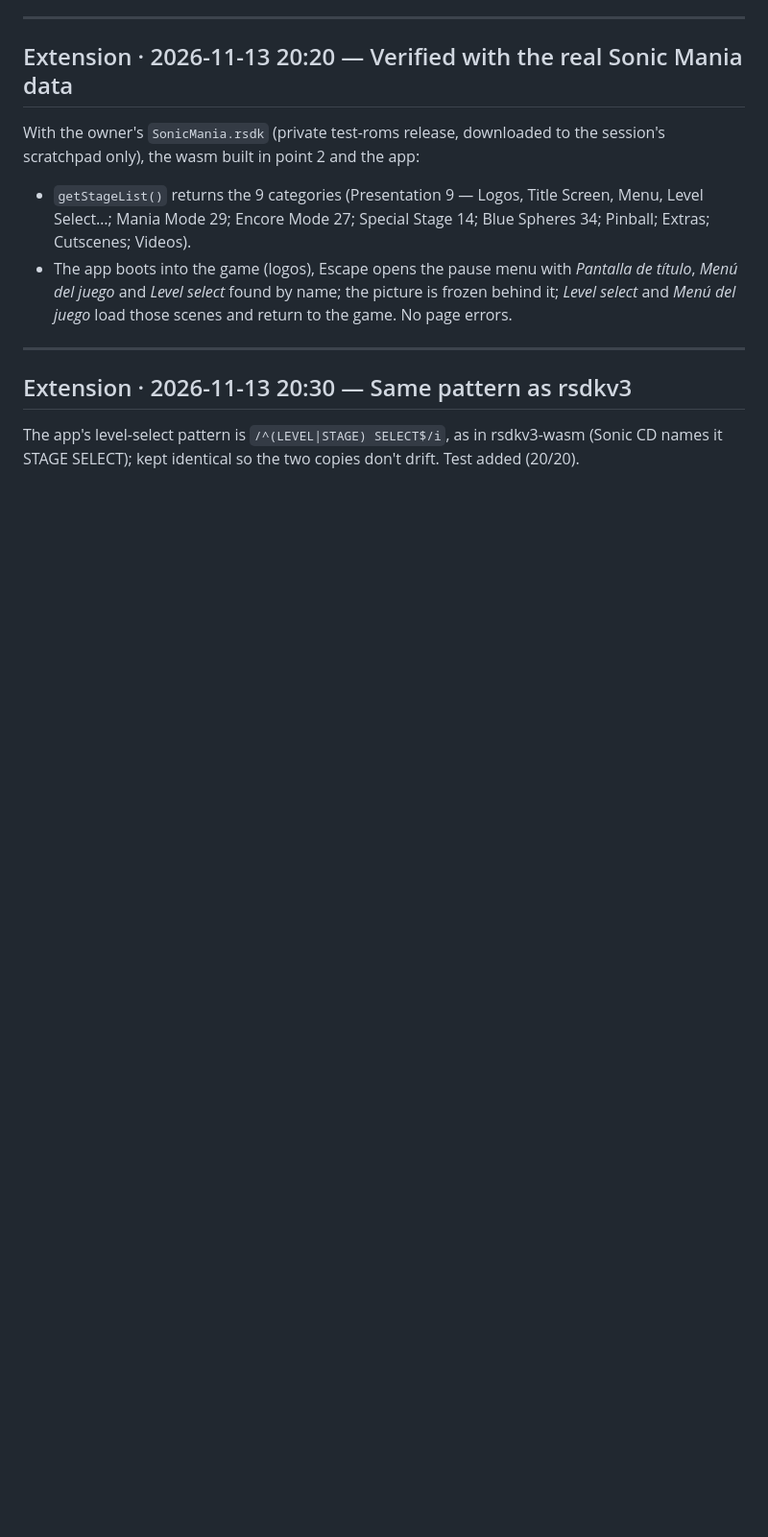
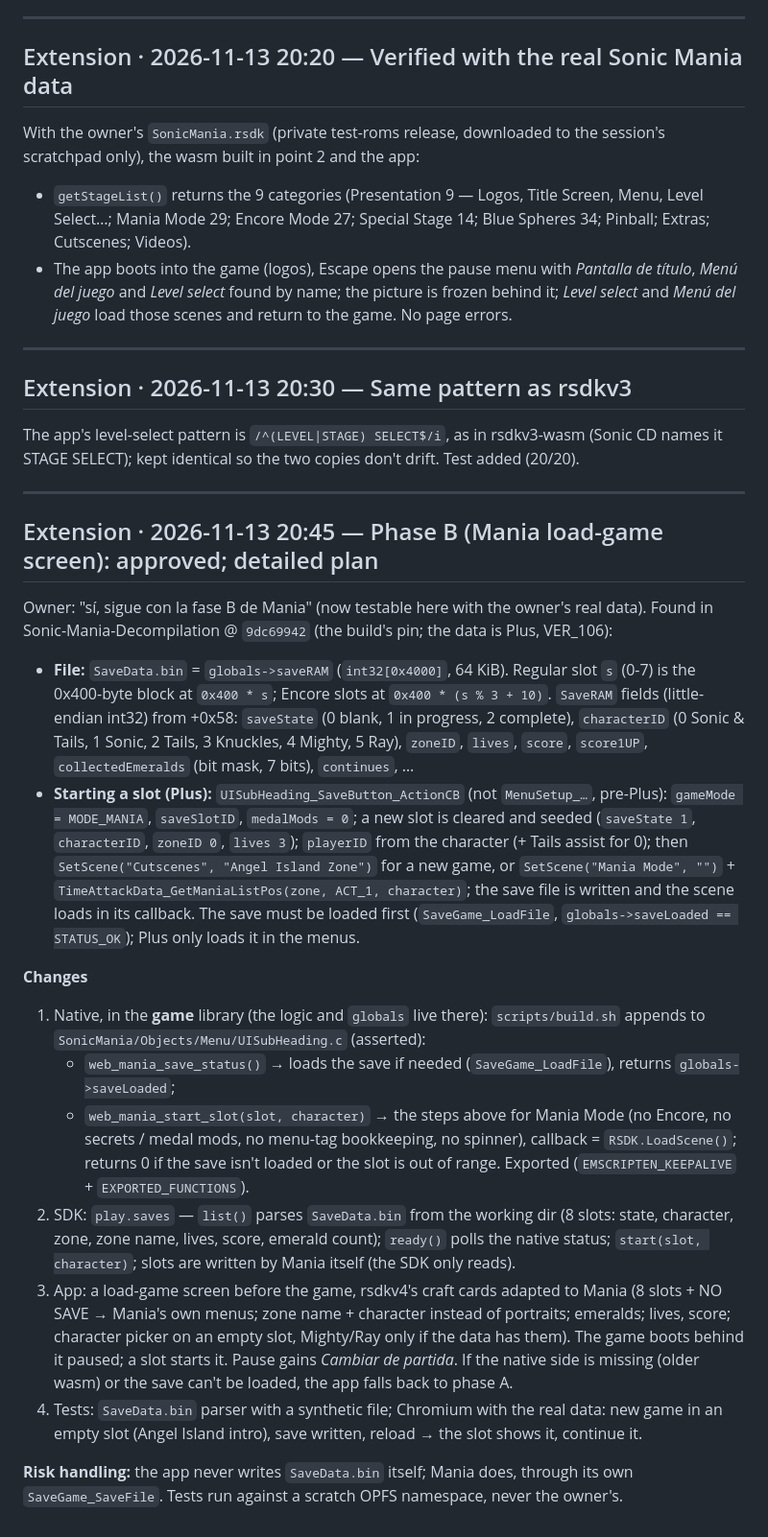
Before and after one commit to wasm-gaming/rsdkv5-wasm, a Markdown page: RECORD/2026-11-13.engine-app-pause-menu.WIP.md, the part around the change. Shown at 96% size. Rendered like a GitHub page; blank space fills up the shorter version.

Commit message:
docs(record): phase B plan for Mania's load-game screen
Co-Authored-By: Claude Opus 5.5 <noreply@anthropic.com>
Claude-Session: https://claude.ai/code/session_01DjKc4xMXnL3rLvAdDr7z9a

```diff
--- a/RECORD/2026-11-13.engine-app-pause-menu.WIP.md
+++ b/RECORD/2026-11-13.engine-app-pause-menu.WIP.md
@@ -156,3 +156,46 @@ scratchpad only), the wasm built in point 2 and the app:
 
 The app's level-select pattern is `/^(LEVEL|STAGE) SELECT$/i`, as in rsdkv3-wasm (Sonic CD
 names it STAGE SELECT); kept identical so the two copies don't drift. Test added (20/20).
+
+---
+
+## Extension · 2026-11-13 20:45 — Phase B (Mania load-game screen): approved; detailed plan
+
+Owner: "sí, sigue con la fase B de Mania" (now testable here with the owner's real data).
+Found in Sonic-Mania-Decompilation @ `9dc69942` (the build's pin; the data is Plus, VER_106):
+
+- **File:** `SaveData.bin` = `globals->saveRAM` (`int32[0x4000]`, 64 KiB). Regular slot `s` (0-7)
+  is the 0x400-byte block at `0x400 * s`; Encore slots at `0x400 * (s % 3 + 10)`. `SaveRAM` fields
+  (little-endian int32) from +0x58: `saveState` (0 blank, 1 in progress, 2 complete), `characterID`
+  (0 Sonic & Tails, 1 Sonic, 2 Tails, 3 Knuckles, 4 Mighty, 5 Ray), `zoneID`, `lives`, `score`,
+  `score1UP`, `collectedEmeralds` (bit mask, 7 bits), `continues`, …
+- **Starting a slot (Plus):** `UISubHeading_SaveButton_ActionCB` (not `MenuSetup_…`, pre-Plus):
+  `gameMode = MODE_MANIA`, `saveSlotID`, `medalMods = 0`; a new slot is cleared and seeded
+  (`saveState 1`, `characterID`, `zoneID 0`, `lives 3`); `playerID` from the character (+ Tails
+  assist for 0); then `SetScene("Cutscenes", "Angel Island Zone")` for a new game, or
+  `SetScene("Mania Mode", "")` + `TimeAttackData_GetManiaListPos(zone, ACT_1, character)`; the save
+  file is written and the scene loads in its callback. The save must be loaded first
+  (`SaveGame_LoadFile`, `globals->saveLoaded == STATUS_OK`); Plus only loads it in the menus.
+
+**Changes**
+1. Native, in the **game** library (the logic and `globals` live there): `scripts/build.sh`
+   appends to `SonicMania/Objects/Menu/UISubHeading.c` (asserted):
+   - `web_mania_save_status()` → loads the save if needed (`SaveGame_LoadFile`), returns
+     `globals->saveLoaded`;
+   - `web_mania_start_slot(slot, character)` → the steps above for Mania Mode (no Encore, no
+     secrets / medal mods, no menu-tag bookkeeping, no spinner), callback = `RSDK.LoadScene()`;
+     returns 0 if the save isn't loaded or the slot is out of range.
+   Exported (`EMSCRIPTEN_KEEPALIVE` + `EXPORTED_FUNCTIONS`).
+2. SDK: `play.saves` — `list()` parses `SaveData.bin` from the working dir (8 slots: state,
+   character, zone, zone name, lives, score, emerald count); `ready()` polls the native status;
+   `start(slot, character)`; slots are written by Mania itself (the SDK only reads).
+3. App: a load-game screen before the game, rsdkv4's craft cards adapted to Mania (8 slots +
+   NO SAVE → Mania's own menus; zone name + character instead of portraits; emeralds; lives,
+   score; character picker on an empty slot, Mighty/Ray only if the data has them). The game
+   boots behind it paused; a slot starts it. Pause gains *Cambiar de partida*. If the native
+   side is missing (older wasm) or the save can't be loaded, the app falls back to phase A.
+4. Tests: `SaveData.bin` parser with a synthetic file; Chromium with the real data: new game in
+   an empty slot (Angel Island intro), save written, reload → the slot shows it, continue it.
+
+**Risk handling:** the app never writes `SaveData.bin` itself; Mania does, through its own
+`SaveGame_SaveFile`. Tests run against a scratch OPFS namespace, never the owner's.
```
